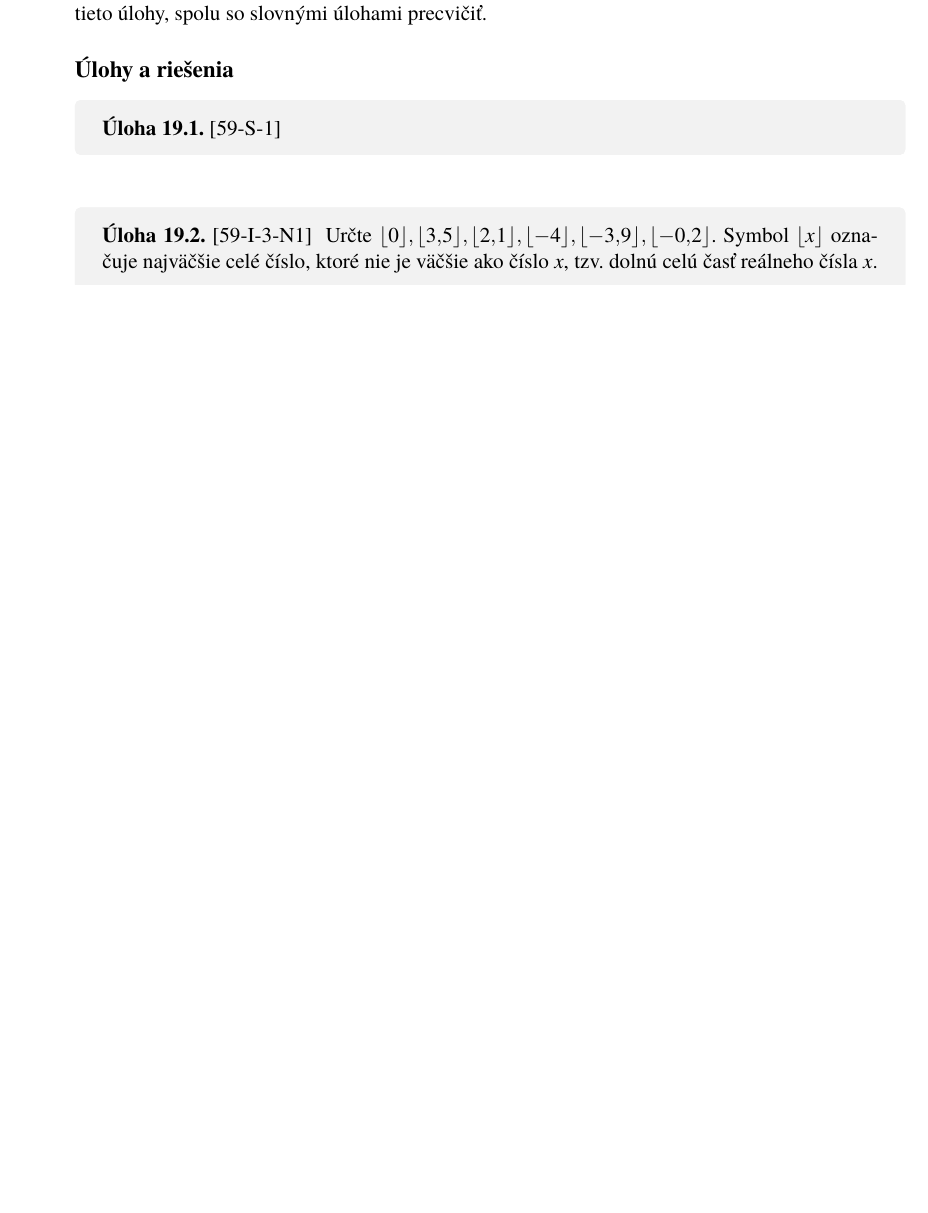
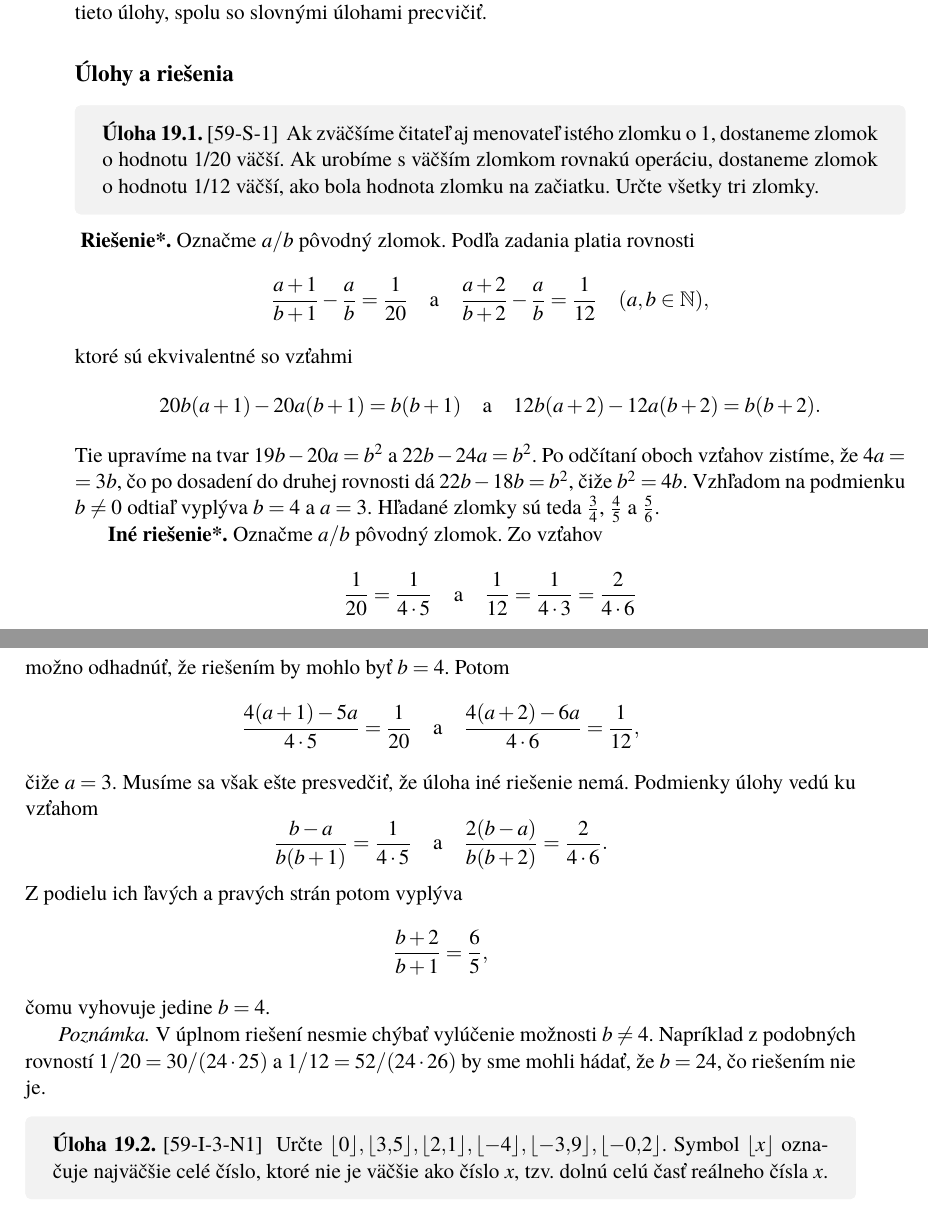
Before and after one commit to pancelka/diplomova_laska, a LaTeX book (main.tex, which reads problems/59-S-1.tex): part of page 101 of 160 before the commit and two parts of pages 101 and 102 of 162 after it, the two joined at a grey line, cut so that both start at the same text, the shorter picture padded with empty space. Compiled offline with pdfLaTeX.

Commit message:
Add a missing problem

```diff
--- a/problems/59-S-1.tex
+++ b/problems/59-S-1.tex
@@ -1,6 +1,24 @@
 % Do not delete this line (pandoc magic!)
 
 \problem{59-S-1}{
+    Ak zväčšíme čitateľ aj menovateľ istého zlomku o 1, dostaneme zlomok o hodnotu 1/20 väčší. Ak urobíme s väčším zlomkom rovnakú operáciu, dostaneme zlomok o hodnotu 1/12 väčší, ako bola hodnota zlomku na začiatku. Určte všetky tri zlomky.
+}{
+\rieh Označme $a/b$ pôvodný zlomok. Podľa zadania platia rovnosti
+$$\frac{a + 1}{b + 1}-\frac{a}{b}=\frac{1}{20} \ \ \ \ \text{a} \ \ \ \ \frac{a+2}{b+2}-\frac{a}{b}=\frac{1}{12} \ \ \ \  (a, b \in \NN),$$
+ktoré sú ekvivalentné so vzťahmi
+$$20b(a + 1)- 20a(b + 1) = b(b + 1) \ \ \ \ \text{a} \ \ \ \  12b(a + 2)- 12a(b + 2) = b(b + 2).$$
+Tie upravíme na tvar $19b- 20a = b^2$ a $22b - 24a = b^2$. Po odčítaní oboch vzťahov zistíme, že $4a = 3b$, čo po dosadení do druhej rovnosti dá $22b- 18b = b^2$, čiže $b^2 = 4b$. Vzhľadom na podmienku $b \neq 0$ odtiaľ vyplýva $b = 4$ a $a = 3$.
+Hľadané zlomky sú teda $\frac{3}{4}$, $\frac{4}{5}$ a $\frac{5}{6}$.
 
-}{
+\textbf{Iné riešenie*.} Označme $a/b$ pôvodný zlomok. Zo vzťahov
+$$\frac{1}{20}=\frac{1}{4\cdot 5} \ \ \ \ \text{a} \ \ \ \ \frac{1}{12}=\frac{1}{4\cdot 3}=\frac{2}{4\cdot 6}$$
+možno odhadnúť, že riešením by mohlo byť $b = 4$. Potom
+$$\frac{4(a + 1) - 5a}{4 \cdot 5}=\frac{1}{20} \ \ \ \ \text{a} \ \ \ \ \frac{4(a + 2) - 6a}{4 \cdot 6}=\frac{1}{12},$$
+čiže $a = 3$. Musíme sa však ešte presvedčiť, že úloha iné riešenie nemá. Podmienky úlohy vedú ku vzťahom
+$$\frac{b - a}{b(b + 1)}=\frac{1}{4\cdot 5} \ \ \ \ \text{a} \ \ \ \  \frac{2(b - a)}{b(b + 2)}=\frac{2}{4\cdot 6}.$$
+Z podielu ich ľavých a pravých strán potom vyplýva
+$$\frac{b + 2}{b + 1}=\frac{6}{5},$$
+čomu vyhovuje jedine $b = 4$.
+
+\textit{Poznámka.} V úplnom riešení nesmie chýbať vylúčenie možnosti $b \neq 4$. Napríklad z podobných rovností $1/20 = 30/(24 \cdot 25)$ a $1/12 = 52/(24 \cdot 26)$ by sme mohli hádať, že $b = 24$, čo riešením nie je.
 }
```
